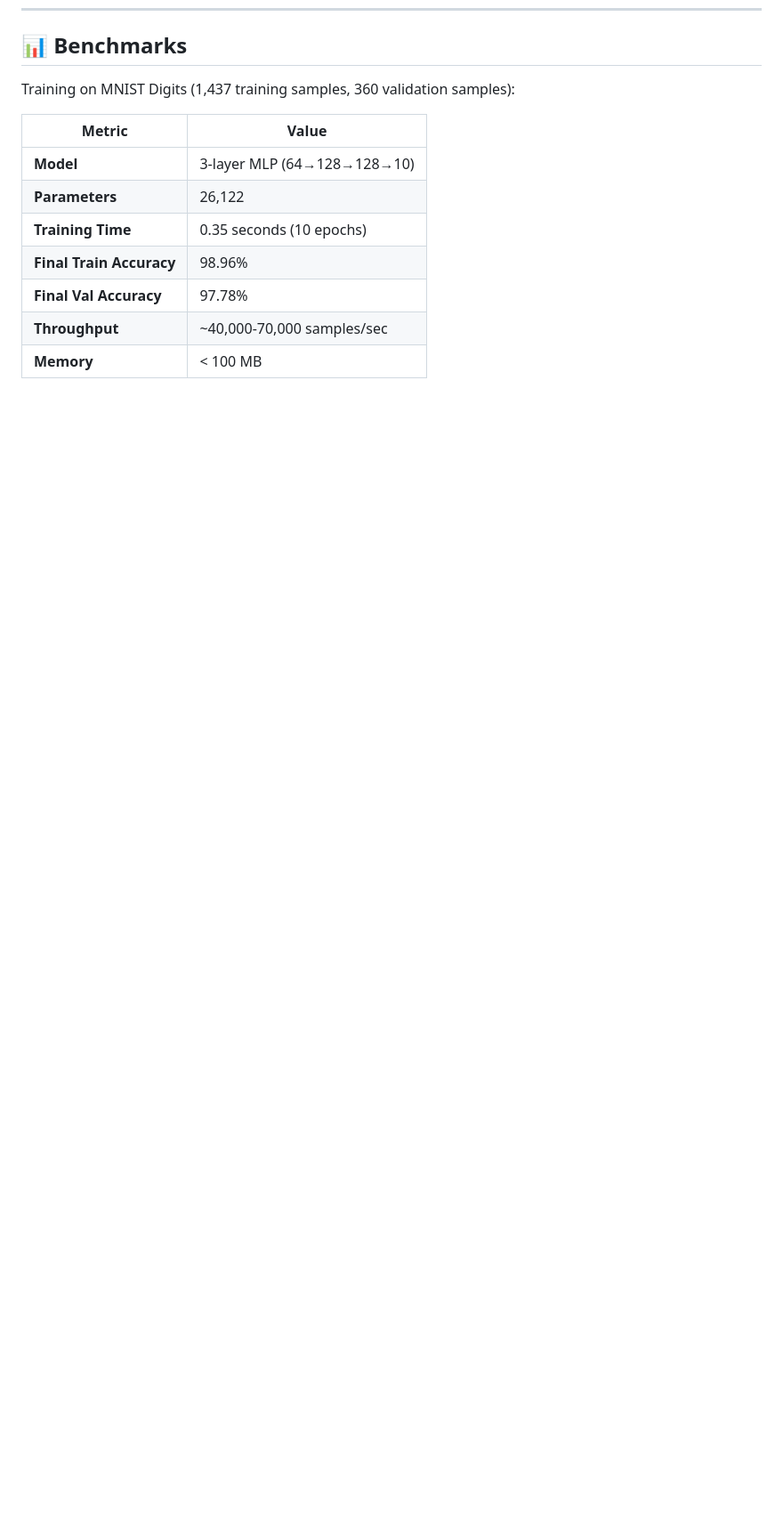
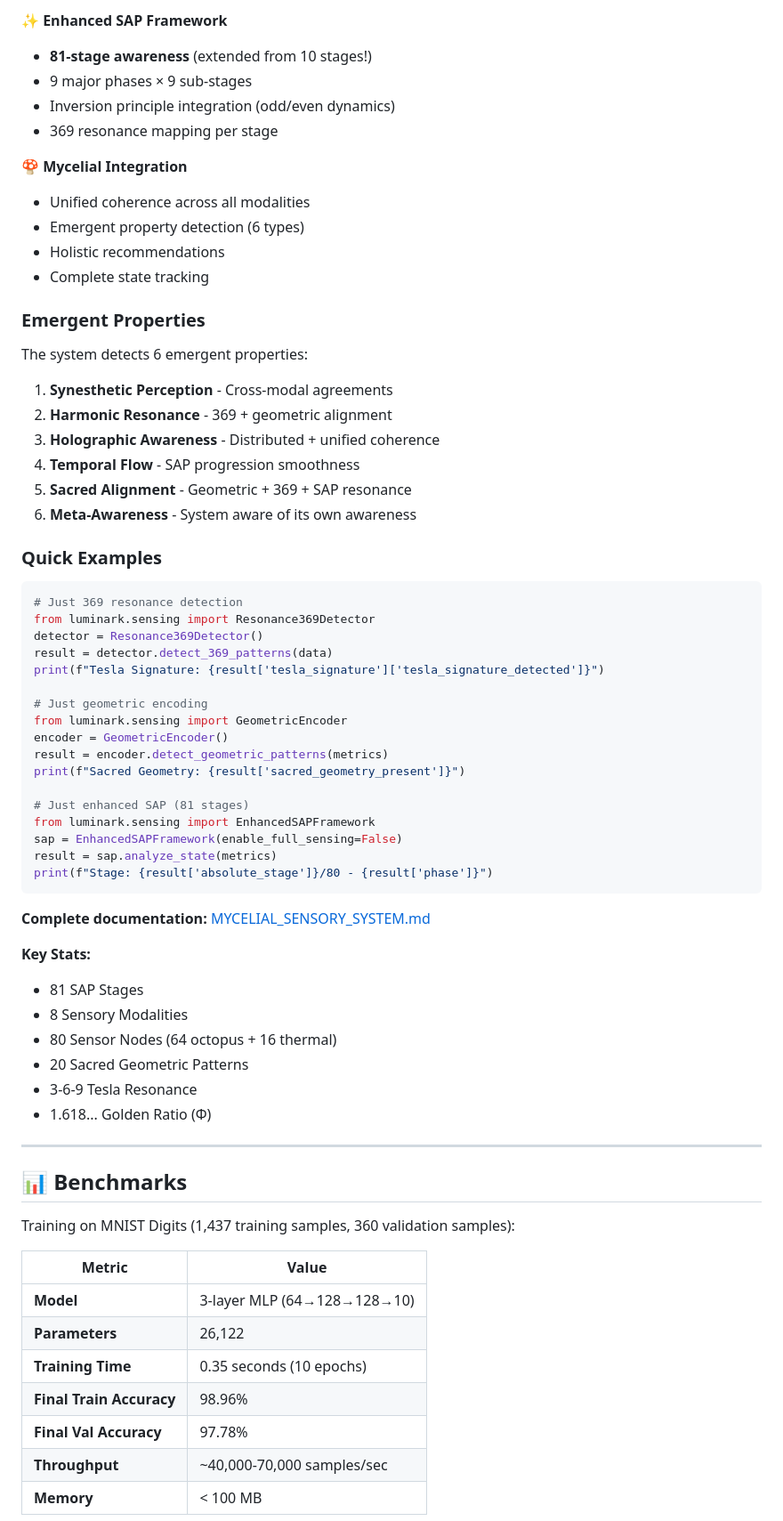
Before and after one commit to foreverforward760-crypto/LUMINARK, a Markdown page: README.md, the part around one of its changes. Shown at 89% size. GitHub-like rendering; blank space fills up the shorter version.

````diff
--- a/README.md
+++ b/README.md
@@ -564,3 +638,59 @@ print(result['transformed'])
+**✨ Enhanced SAP Framework**
+- **81-stage awareness** (extended from 10 stages!)
+- 9 major phases × 9 sub-stages
+- Inversion principle integration (odd/even dynamics)
+- 369 resonance mapping per stage
+
+**🍄 Mycelial Integration**
+- Unified coherence across all modalities
+- Emergent property detection (6 types)
+- Holistic recommendations
+- Complete state tracking
+
+### Emergent Properties
+
+The system detects 6 emergent properties:
+1. **Synesthetic Perception** - Cross-modal agreements
+2. **Harmonic Resonance** - 369 + geometric alignment
+3. **Holographic Awareness** - Distributed + unified coherence
+4. **Temporal Flow** - SAP progression smoothness
+5. **Sacred Alignment** - Geometric + 369 + SAP resonance
+6. **Meta-Awareness** - System aware of its own awareness
+
+### Quick Examples
+
+```python
+# Just 369 resonance detection
+from luminark.sensing import Resonance369Detector
+detector = Resonance369Detector()
+result = detector.detect_369_patterns(data)
+print(f"Tesla Signature: {result['tesla_signature']['tesla_signature_detected']}")
+
+# Just geometric encoding
+from luminark.sensing import GeometricEncoder
+encoder = GeometricEncoder()
+result = encoder.detect_geometric_patterns(metrics)
+print(f"Sacred Geometry: {result['sacred_geometry_present']}")
+
+# Just enhanced SAP (81 stages)
+from luminark.sensing import EnhancedSAPFramework
+sap = EnhancedSAPFramework(enable_full_sensing=False)
+result = sap.analyze_state(metrics)
+print(f"Stage: {result['absolute_stage']}/80 - {result['phase']}")
+```
+
+**Complete documentation:** [MYCELIAL_SENSORY_SYSTEM.md](MYCELIAL_SENSORY_SYSTEM.md)
+
+**Key Stats:**
+- 81 SAP Stages
+- 8 Sensory Modalities
+- 80 Sensor Nodes (64 octopus + 16 thermal)
+- 20 Sacred Geometric Patterns
+- 3-6-9 Tesla Resonance
+- 1.618... Golden Ratio (Φ)
+
+---
+
 ## 📊 Benchmarks
 
 Training on MNIST Digits (1,437 training samples, 360 validation samples):
````
Also changed, not shown: other parts of README.md (+74 -0 lines).
